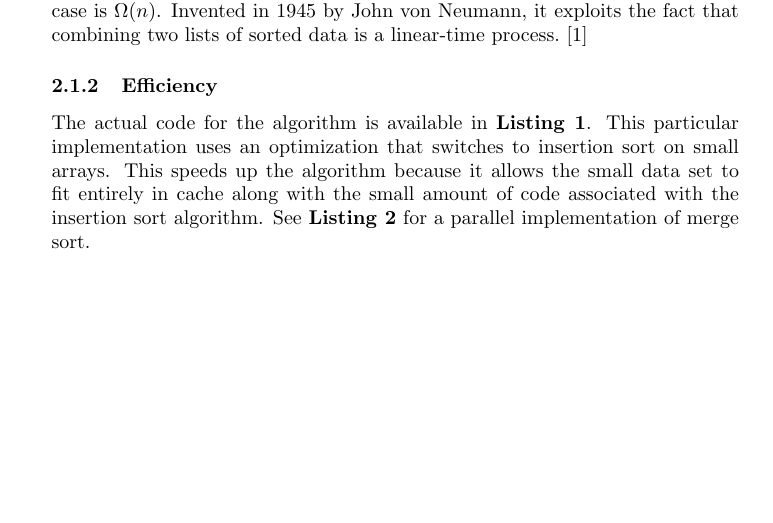
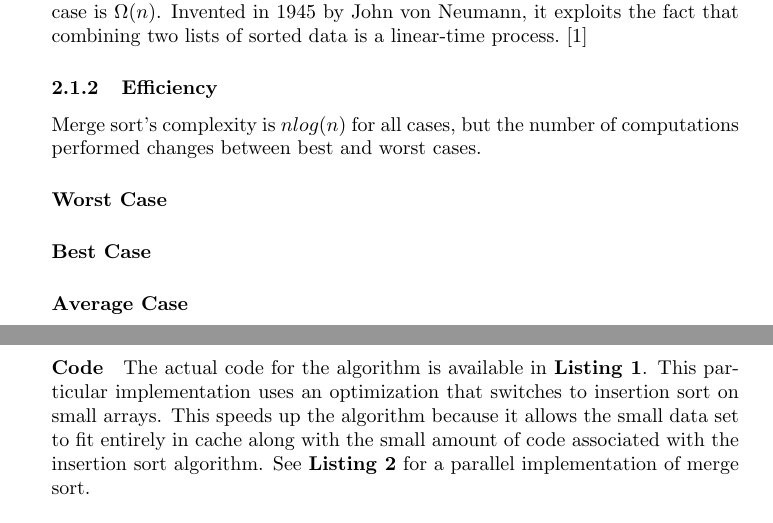
Before and after one commit to ranman/MATH-310-Project, a LaTeX document (project.tex): part of page 1 of 2 before the commit and two parts of pages 1 and 2 of 3 after it, the two joined at a grey line, cut so that both start at the same text, the shorter picture padded with empty space. Compiled offline with pdfLaTeX.

Commit message:
Added efficiency paragraphs.

```diff
--- a/project.tex
+++ b/project.tex
@@ -31,6 +31,12 @@ Cullowhee, North Carolina\\
         von Neumann, it exploits the fact that combining two lists of sorted
         data is a linear-time process.  \cite{introalg}
       \subsubsection{Efficiency}
+        Merge sort's complexity is $n log(n)$ for all cases, but the number of
+        computations performed changes between best and worst cases.
+        \paragraph{Worst Case}
+        \paragraph{Best Case}
+        \paragraph{Average Case}
+        \paragraph{Code}
         The actual code for the algorithm is available in \textbf{Listing
         \ref{code:mergesort}}.  This particular implementation uses an
         optimization that switches to insertion sort on small arrays.  This
```
